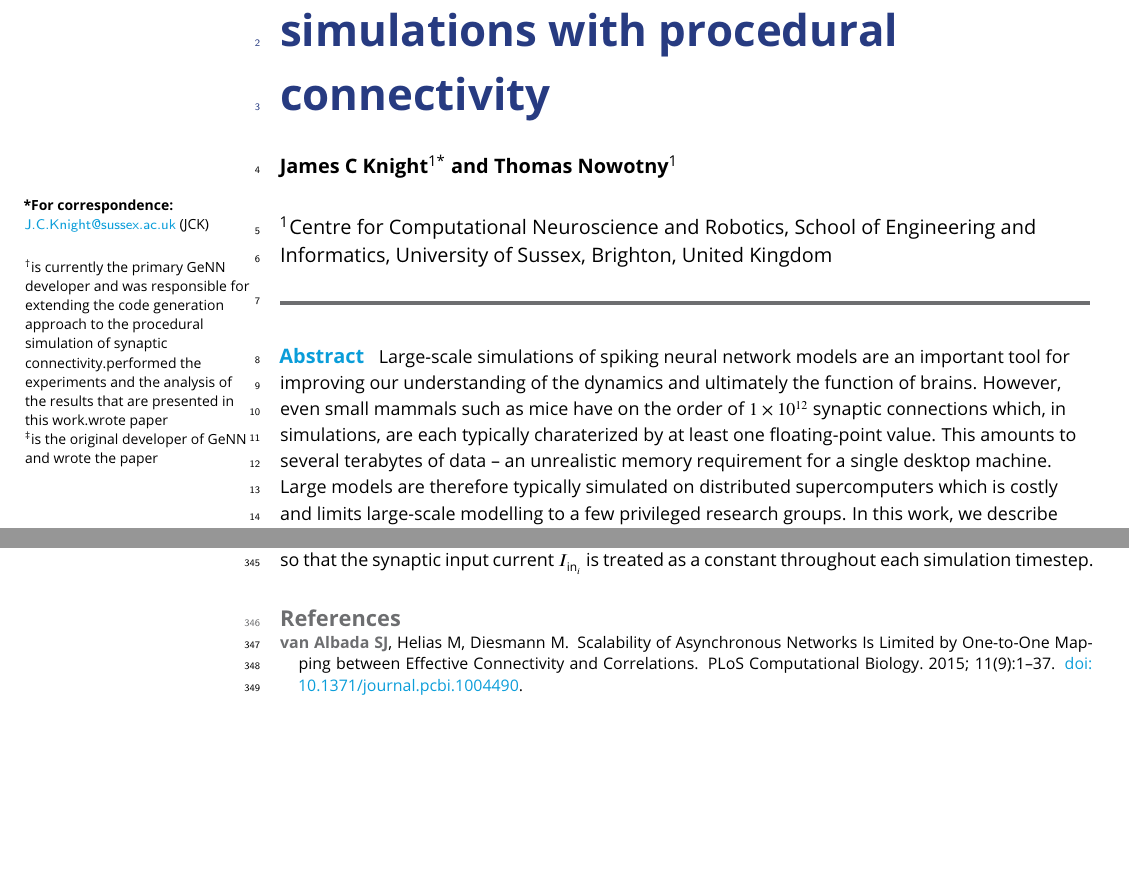
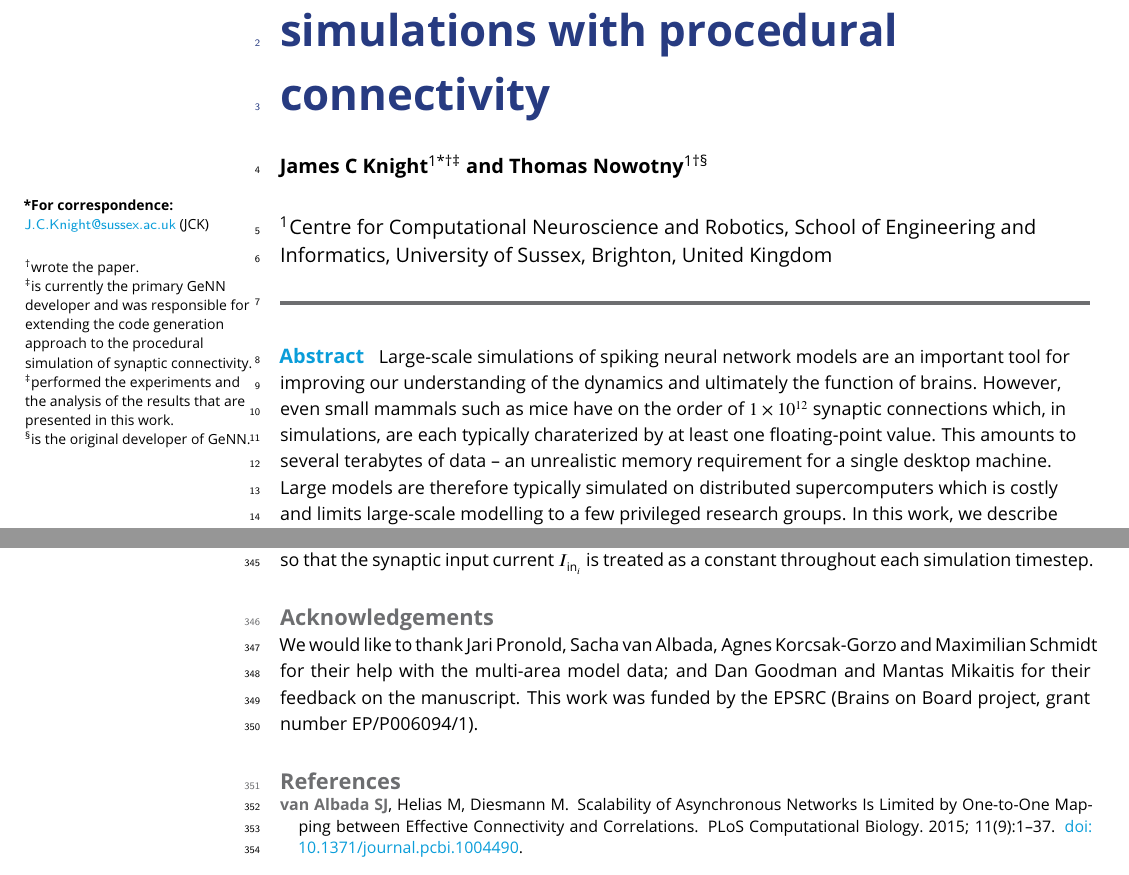
Before and after one commit to BrainsOnBoard/procedural_paper, a LaTeX document (procedural.tex): two parts of pages 1 and 10 of 12, joined at a grey line, cut so that both start at the same text, the shorter picture padded with empty space. Compiled offline with pdfLaTeX.

Commit message:
restored contributions and acknowledgements

```diff
--- a/procedural.tex
+++ b/procedural.tex
@@ -18,15 +18,17 @@
 \title{Larger GPU-accelerated brain simulations with procedural connectivity}
 
 % Use letters for affiliations, numbers to show equal authorship (if applicable) and to indicate the corresponding author
-\author[1*]{James C Knight}
-\author[1]{Thomas Nowotny}
+\author[1*\authfn{1}\authfn{2}]{James C Knight}
+\author[1\authfn{1}\authfn{3}]{Thomas Nowotny}
 
 \affil[1]{Centre for Computational Neuroscience and Robotics, School of Engineering and Informatics, University of Sussex, Brighton, United Kingdom}
 
 \corr{J.C.Knight@sussex.ac.uk}{JCK}
 
-\contrib[\authfn{1}]{is currently the primary GeNN developer and was responsible for extending the code generation approach to the procedural simulation of synaptic connectivity.performed the experiments and the analysis of the results that are presented in this work.wrote paper}
-\contrib[\authfn{2}]{is the original developer of GeNN and wrote the paper}
+\contrib[\authfn{1}]{wrote the paper.}
+\contrib[\authfn{2}]{is currently the primary GeNN developer and was responsible for extending the code generation approach to the procedural simulation of synaptic connectivity.}
+\contrib[\authfn{2}]{performed the experiments and the analysis of the results that are presented in this work.}
+\contrib[\authfn{3}]{is the original developer of GeNN.}
 
 \begin{document}
 \maketitle
@@ -325,6 +327,9 @@ In the models where there are synaptic connections, pre-synaptic spikes lead to
 where $\tau_{\text{syn}}$ represents the decay time constant and $t_{j}$ are the arrival times of incoming spikes from $n$ presynaptic neurons.
 The continuous terms of the Eq.~\ref{eq:lif_neuron}~and~\ref{eq:exp_neuron_input_current} are seperately solved algebraically so that the synaptic input current $I_{\text{in}_{i}}$ is treated as a constant throughout each simulation timestep.
 
+\section{Acknowledgements}
+We would like to thank Jari Pronold, Sacha van Albada, Agnes Korcsak-Gorzo and Maximilian Schmidt for their help with the multi-area model data; and Dan Goodman and Mantas Mikaitis for their feedback on the manuscript.
+This work was funded by the EPSRC (Brains on Board project, grant number EP/P006094/1).
 
 % Bibliography
 \bibliography{procedural}
```
